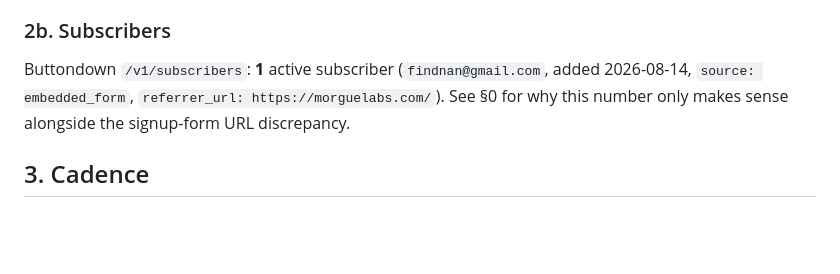
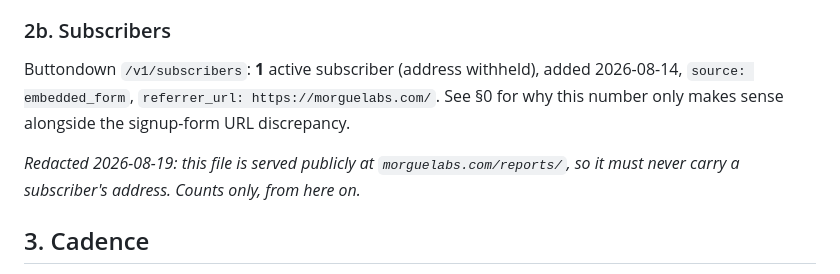
Before and after one commit to StygianEcho/morguelabs, a Markdown page: reports/2026-08-17.md, the part around the change. Drawn GitHub-style; blank space fills up the shorter version.

Commit message:
Redact a subscriber's address from the 2026-08-17 report
reports/ is served publicly. The Worker publishes the repo root wholesale
and robots.txt is Allow: /, so morguelabs.com/reports/2026-08-17.md is
fetchable and indexable. Nothing on the site links to it, so there is no
crawl path from our own pages, but that is obscurity, not privacy. The
report named the sole Buttondown subscriber in plaintext in section 2b.

The routine reported faithfully what /v1/subscribers returned. Nothing in
its brief said that a report file is a public artifact, so the durable
fix is a standing rule in the routine prompt: subscriber counts only,
never addresses. That is tracked on the Aurelion side in
morguelabs/DEPLOY.md section 7. This commit is the immediate half.

Redaction does not remove the address from this public repo's history,
where it has sat since 29b4329 on 2026-08-17. Removing that needs a
history rewrite and force push. Not done: with zero forks the marginal
exposure is small against breaking every commit link and the Cloudflare
build references.

Co-Authored-By: Claude Opus 5 <noreply@anthropic.com>

```diff
--- a/reports/2026-08-17.md
+++ b/reports/2026-08-17.md
@@ -160,10 +160,14 @@ operator.
 
 ### 2b. Subscribers
 
-Buttondown `/v1/subscribers`: **1** active subscriber (`findnan@gmail.com`,
+Buttondown `/v1/subscribers`: **1** active subscriber (address withheld),
 added 2026-08-14, `source: embedded_form`, `referrer_url:
-https://morguelabs.com/`). See §0 for why this number only makes sense
+https://morguelabs.com/`. See §0 for why this number only makes sense
 alongside the signup-form URL discrepancy.
+
+*Redacted 2026-08-19: this file is served publicly at
+`morguelabs.com/reports/`, so it must never carry a subscriber's address.
+Counts only, from here on.*
 
 ## 3. Cadence
 
```
